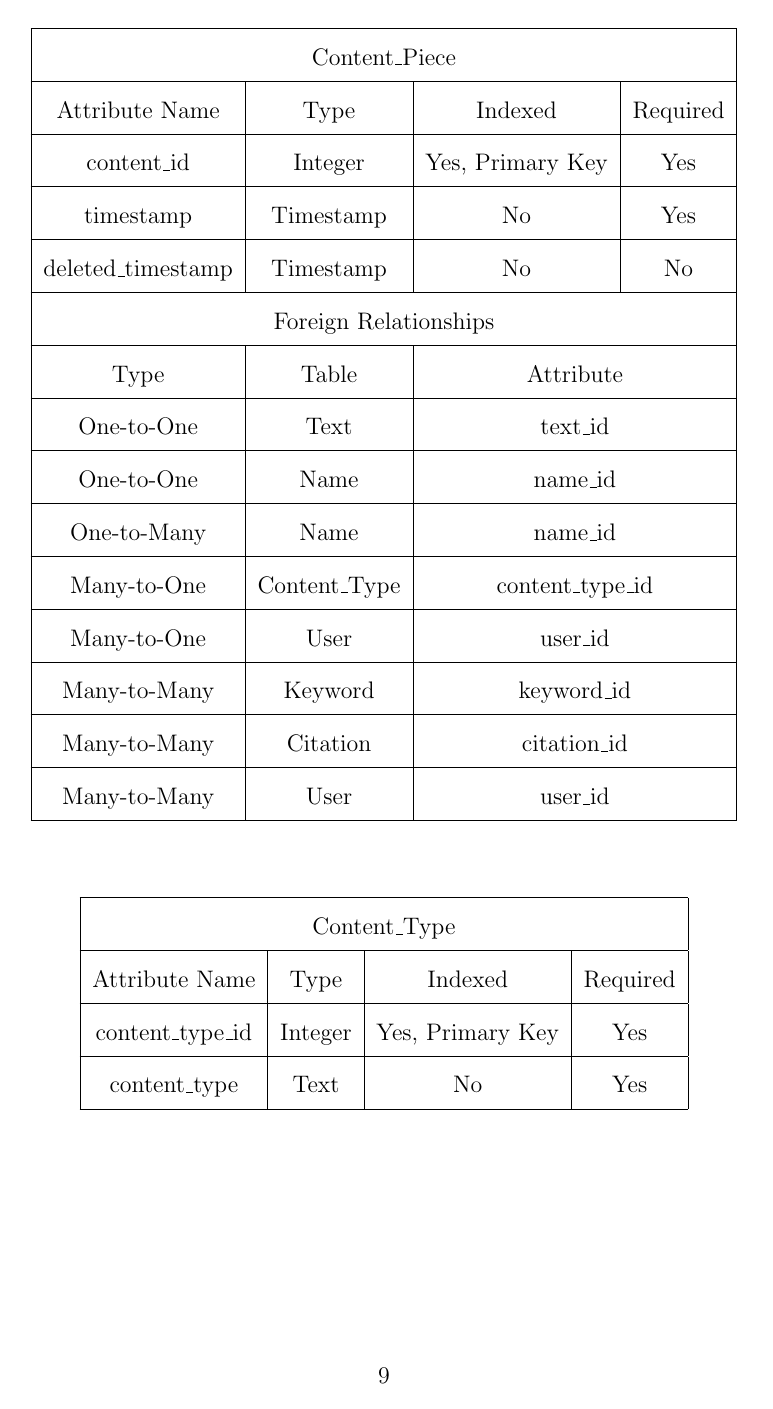
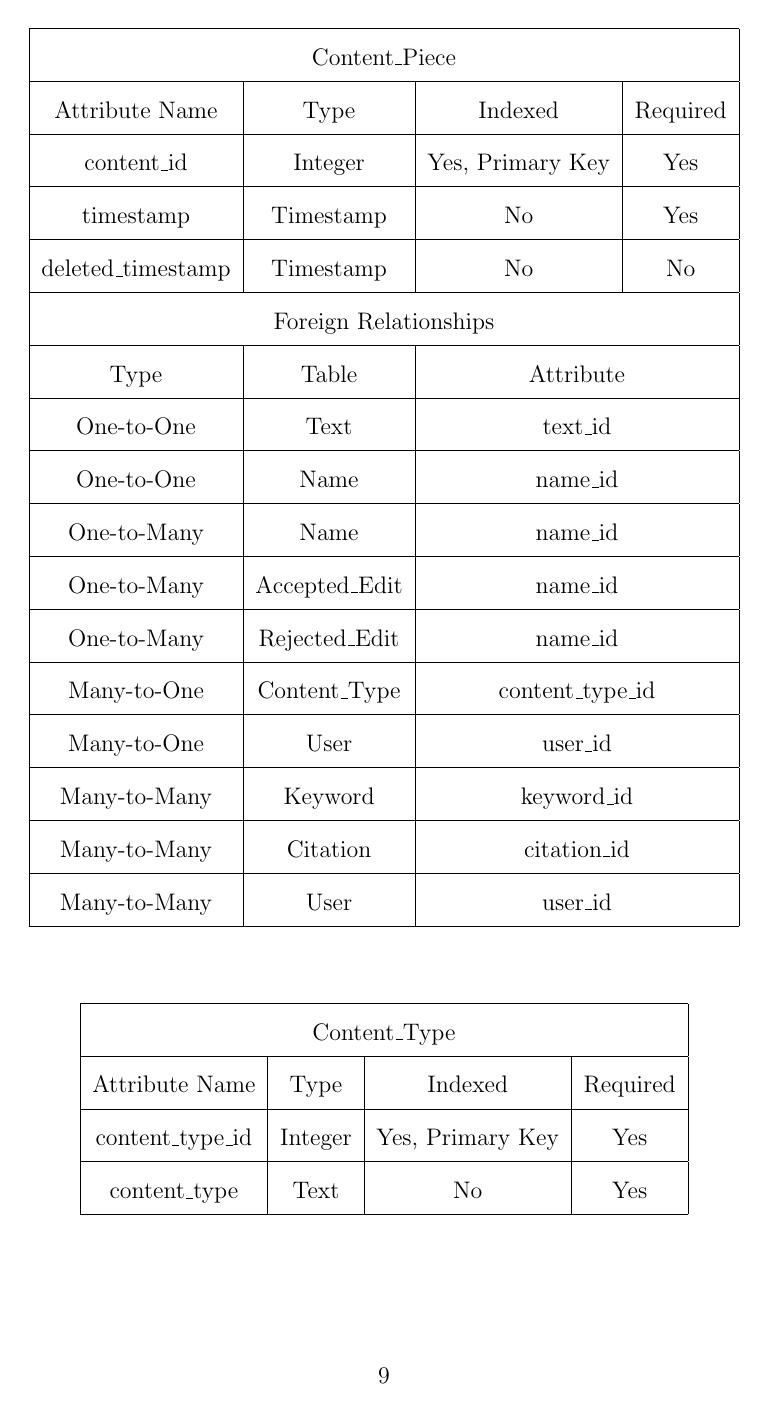
Before and after one commit to lnabergall/knowledge-database, a LaTeX document (specification.tex): page 9 of 15. Compiled offline with pdfLaTeX.

Commit message:
Modified schema to add relationship between Accepted_Edit, Rejected_Edit and Content_Piece

```diff
--- a/specification.tex
+++ b/specification.tex
@@ -256,6 +256,8 @@ Type & Table & \multicolumn{2}{c|}{Attribute} \\ \hline
 One-to-One & Text & \multicolumn{2}{c|}{text\_id} \\ \hline % Text
 One-to-One & Name & \multicolumn{2}{c|}{name\_id} \\ \hline	% Primary name
 One-to-Many & Name & \multicolumn{2}{c|}{name\_id} \\ \hline % Alternative names
+One-to-Many & Accepted\_Edit & \multicolumn{2}{c|}{name\_id} \\ \hline % All accepted edits
+One-to-Many & Rejected\_Edit & \multicolumn{2}{c|}{name\_id} \\ \hline % All rejected edits
 Many-to-One & Content\_Type & \multicolumn{2}{c|}{content\_type\_id} \\ \hline % Content Type
 Many-to-One & User & \multicolumn{2}{c|}{user\_id} \\ \hline % Original author
 Many-to-Many & Keyword & \multicolumn{2}{c|}{keyword\_id} \\ \hline	% Keywords
```
